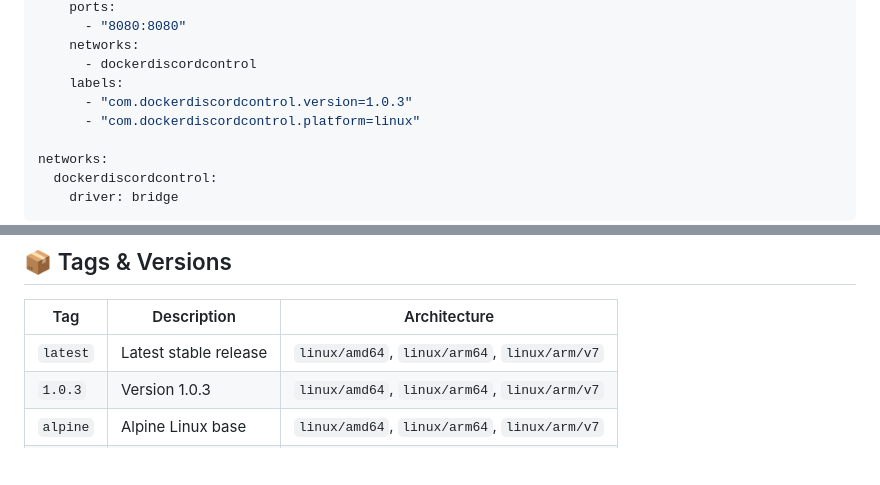
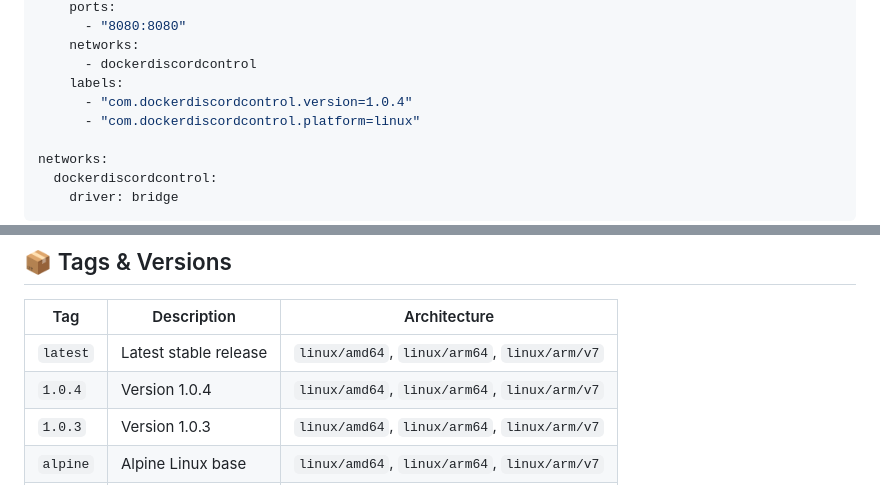
Before and after one commit to DockerDiscordControl/DockerDiscordControl-Linux, a Markdown page: README.md, 2 parts joined by grey strips. Rendered like a GitHub page; blank space fills up the shorter version.

Commit message:
Fix version labels and PayPal donation link
- Update Docker Compose labels from v1.0.3 to v1.0.4
- Add v1.0.4 to tags table
- Fix PayPal hosted button ID for working donations

```diff
--- a/README.md
+++ b/README.md
@@ -105,7 +105,7 @@ services:
     networks:
       - dockerdiscordcontrol
     labels:
-      - "com.dockerdiscordcontrol.version=1.0.3"
+      - "com.dockerdiscordcontrol.version=1.0.4"
       - "com.dockerdiscordcontrol.platform=linux"
 
 networks:
@@ -225,6 +225,7 @@ docker exec dockerdiscordcontrol-linux docker version
 | Tag | Description | Architecture |
 |-----|-------------|--------------|
 | `latest` | Latest stable release | `linux/amd64`, `linux/arm64`, `linux/arm/v7` |
+| `1.0.4` | Version 1.0.4 | `linux/amd64`, `linux/arm64`, `linux/arm/v7` |
 | `1.0.3` | Version 1.0.3 | `linux/amd64`, `linux/arm64`, `linux/arm/v7` |
 | `alpine` | Alpine Linux base | `linux/amd64`, `linux/arm64`, `linux/arm/v7` |
 | `debian` | Debian Slim base | `linux/amd64`, `linux/arm64` |
```
Also changed, not shown: other parts of README.md (+1 -1 lines).
